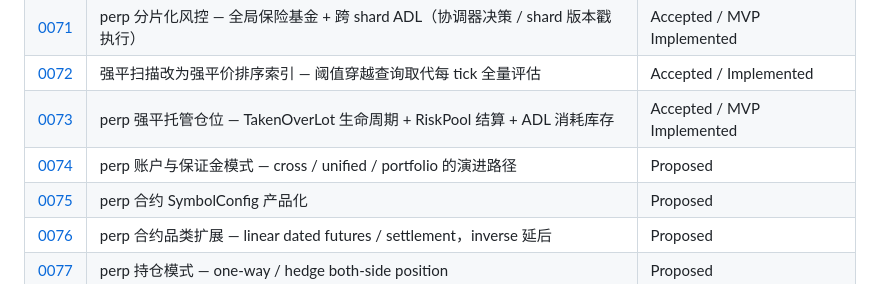
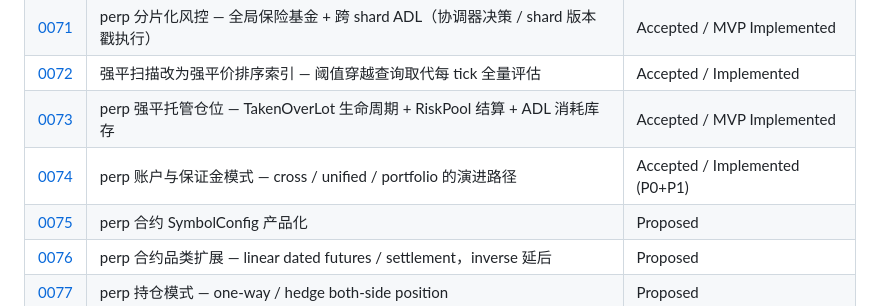
Before and after one commit to cch123/opentrade, a Markdown page: docs/adr/README.md, the part around the change. Drawn GitHub-style.

```diff
--- a/docs/adr/README.md
+++ b/docs/adr/README.md
@@ -144,7 +144,7 @@
 | [0071](0071-perp-sharded-insurance-and-cross-shard-adl.md) | perp 分片化风控 — 全局保险基金 + 跨 shard ADL（协调器决策 / shard 版本戳执行） | Accepted / MVP Implemented |
 | [0072](0072-perp-liquidation-scan-index.md) | 强平扫描改为强平价排序索引 — 阈值穿越查询取代每 tick 全量评估 | Accepted / Implemented |
 | [0073](0073-perp-takeover-inventory-and-riskpool-settlement.md) | perp 强平托管仓位 — TakenOverLot 生命周期 + RiskPool 结算 + ADL 消耗库存 | Accepted / MVP Implemented |
-| [0074](0074-perp-account-margin-modes.md) | perp 账户与保证金模式 — cross / unified / portfolio 的演进路径 | Proposed |
+| [0074](0074-perp-account-margin-modes.md) | perp 账户与保证金模式 — cross / unified / portfolio 的演进路径 | Accepted / Implemented (P0+P1) |
 | [0075](0075-perp-symbol-config-productization.md) | perp 合约 SymbolConfig 产品化 | Proposed |
 | [0076](0076-perp-contract-product-expansion.md) | perp 合约品类扩展 — linear dated futures / settlement，inverse 延后 | Proposed |
 | [0077](0077-perp-position-mode-hedge-both-side.md) | perp 持仓模式 — one-way / hedge both-side position | Proposed |
```
Also changed, not shown: docs/adr/0074-perp-account-margin-modes.md (+39 -4 lines).
